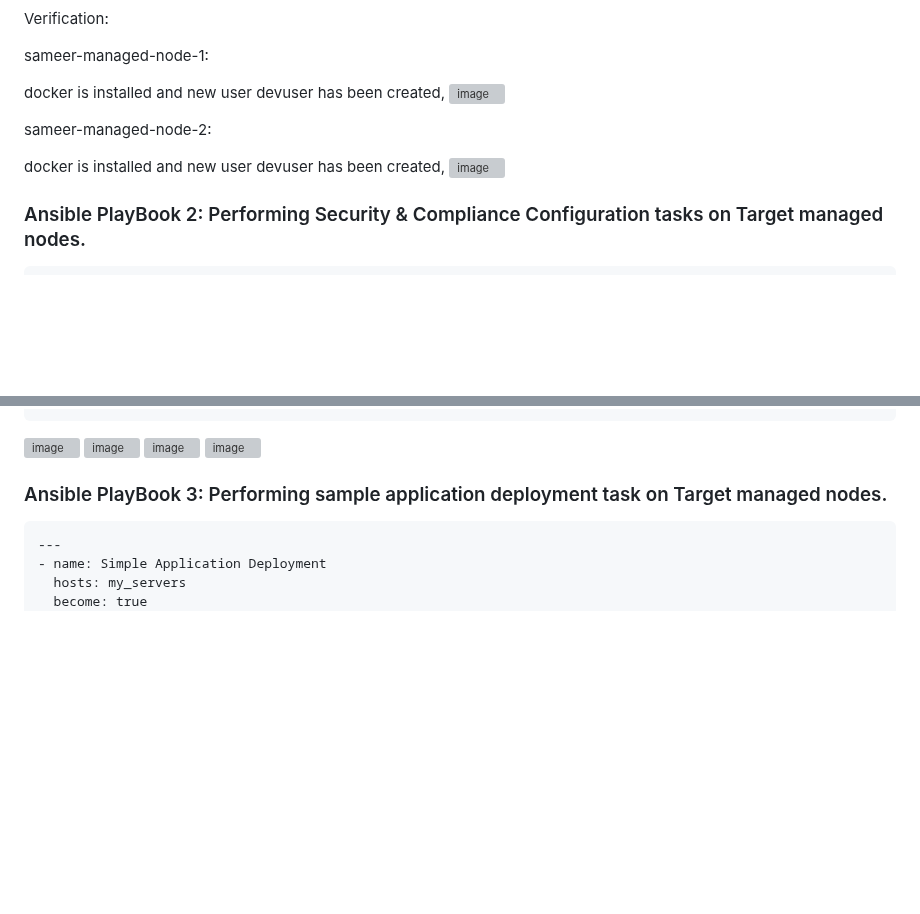
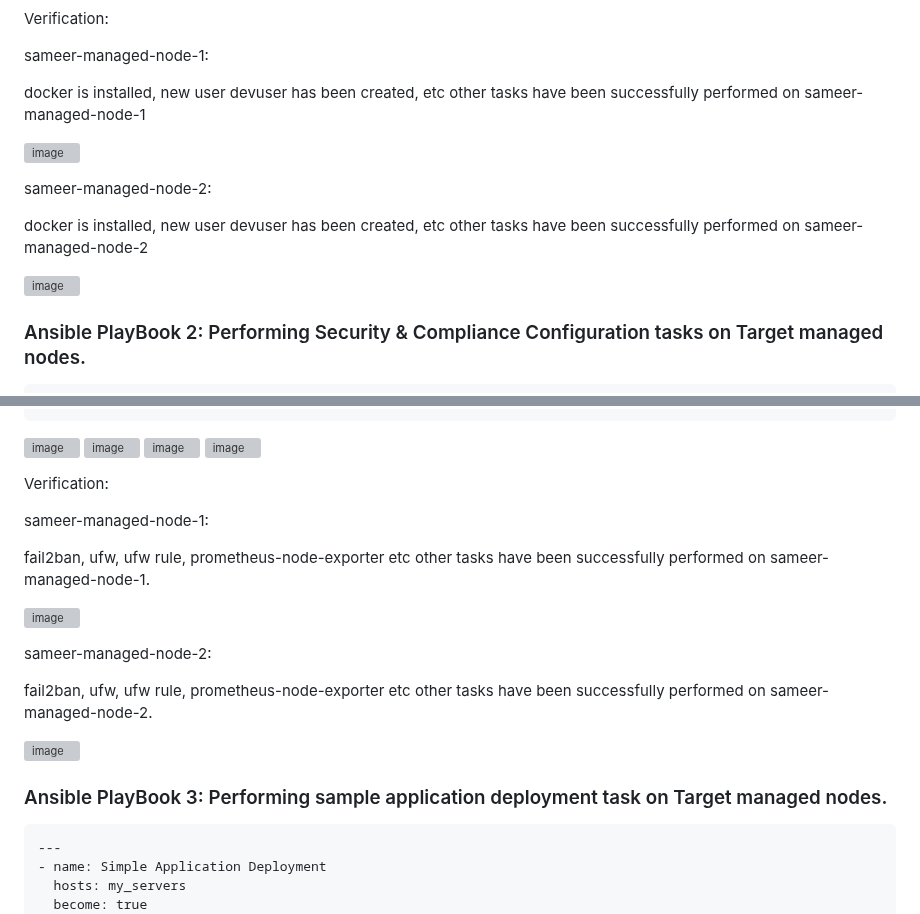
Before and after one commit to samirwadkar31/Ansible_Project, a Markdown page: README.md, 2 parts joined by grey strips. Drawn GitHub-style; blank space fills up the shorter version; grey boxes are pictures that could not be loaded.

```diff
--- a/README.md
+++ b/README.md
@@ -90,13 +90,15 @@ Verification:
 
 sameer-managed-node-1:
 
-docker is installed and new user devuser has been created,
+docker is installed, new user devuser has been created, etc other tasks have been successfully performed on sameer-managed-node-1
+
 ![image](https://github.com/samirwadkar31/Ansible_Project/assets/74359548/31eefba2-5ec7-4214-bf66-2708fff91e73)
 
 
 sameer-managed-node-2:
 
-docker is installed and new user devuser has been created,
+docker is installed, new user devuser has been created, etc other tasks have been successfully performed on sameer-managed-node-2
+
 ![image](https://github.com/samirwadkar31/Ansible_Project/assets/74359548/35f3f474-a46f-419a-9bed-da778d2d3911)
 
 
@@ -173,6 +175,19 @@ docker is installed and new user devuser has been created,
 ![image](https://github.com/samirwadkar31/Ansible_Project/assets/74359548/a132505b-4b8c-46c9-b7c7-f0e2275ebf6d)
 
 
+Verification:
+
+sameer-managed-node-1:
+
+fail2ban, ufw, ufw rule, prometheus-node-exporter etc other tasks have been successfully performed on sameer-managed-node-1.
+
+![image](https://github.com/samirwadkar31/Ansible_Project/assets/74359548/7e921031-19d4-4022-bd3a-8e3f715f5815)
+
+sameer-managed-node-2:
+
+fail2ban, ufw, ufw rule, prometheus-node-exporter etc other tasks have been successfully performed on sameer-managed-node-2.
+
+![image](https://github.com/samirwadkar31/Ansible_Project/assets/74359548/3ced9827-9dd1-42be-9380-2cecc5f7a7ee)
 
 
 ### Ansible PlayBook 3: Performing sample application deployment task on Target managed nodes.
```
